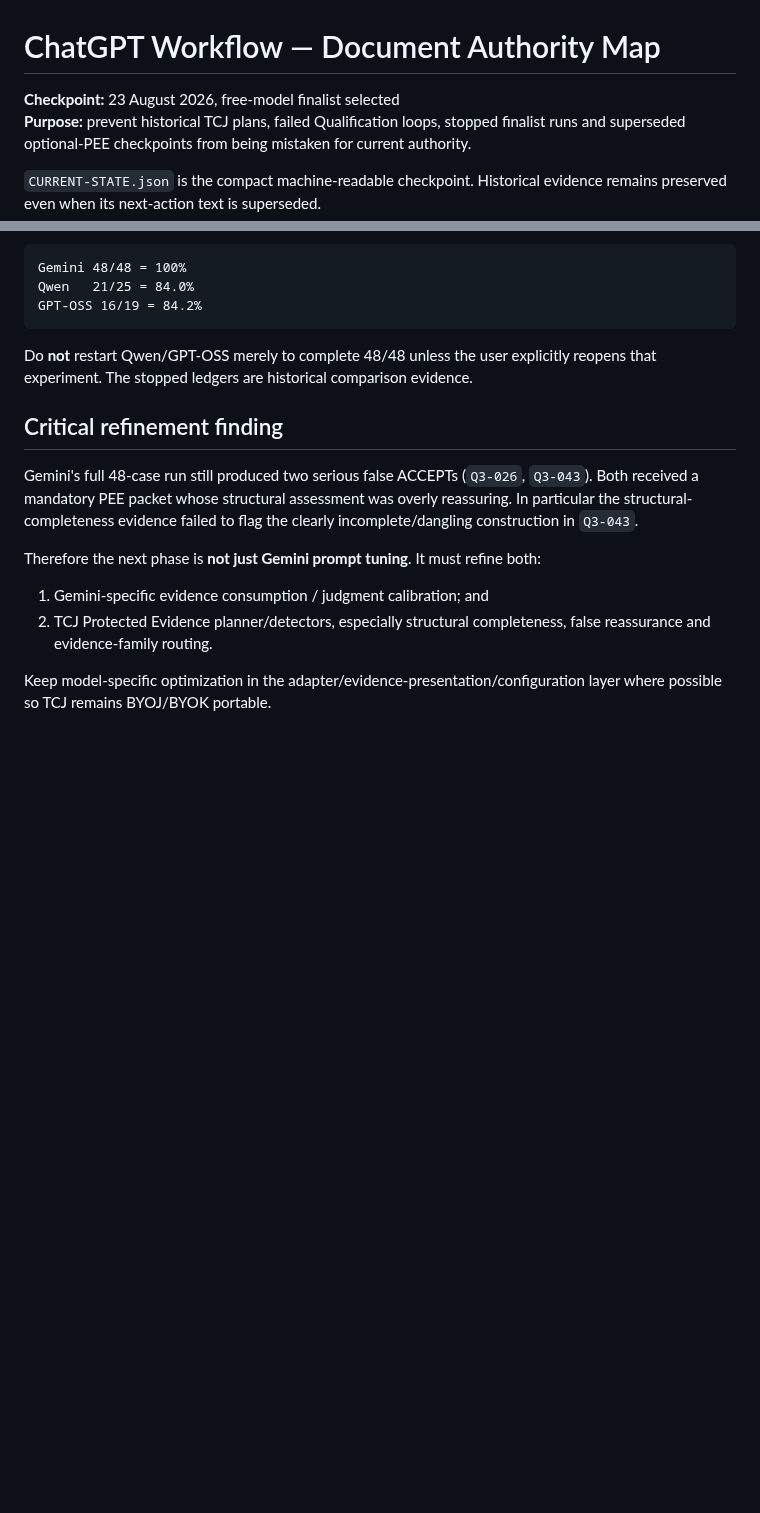
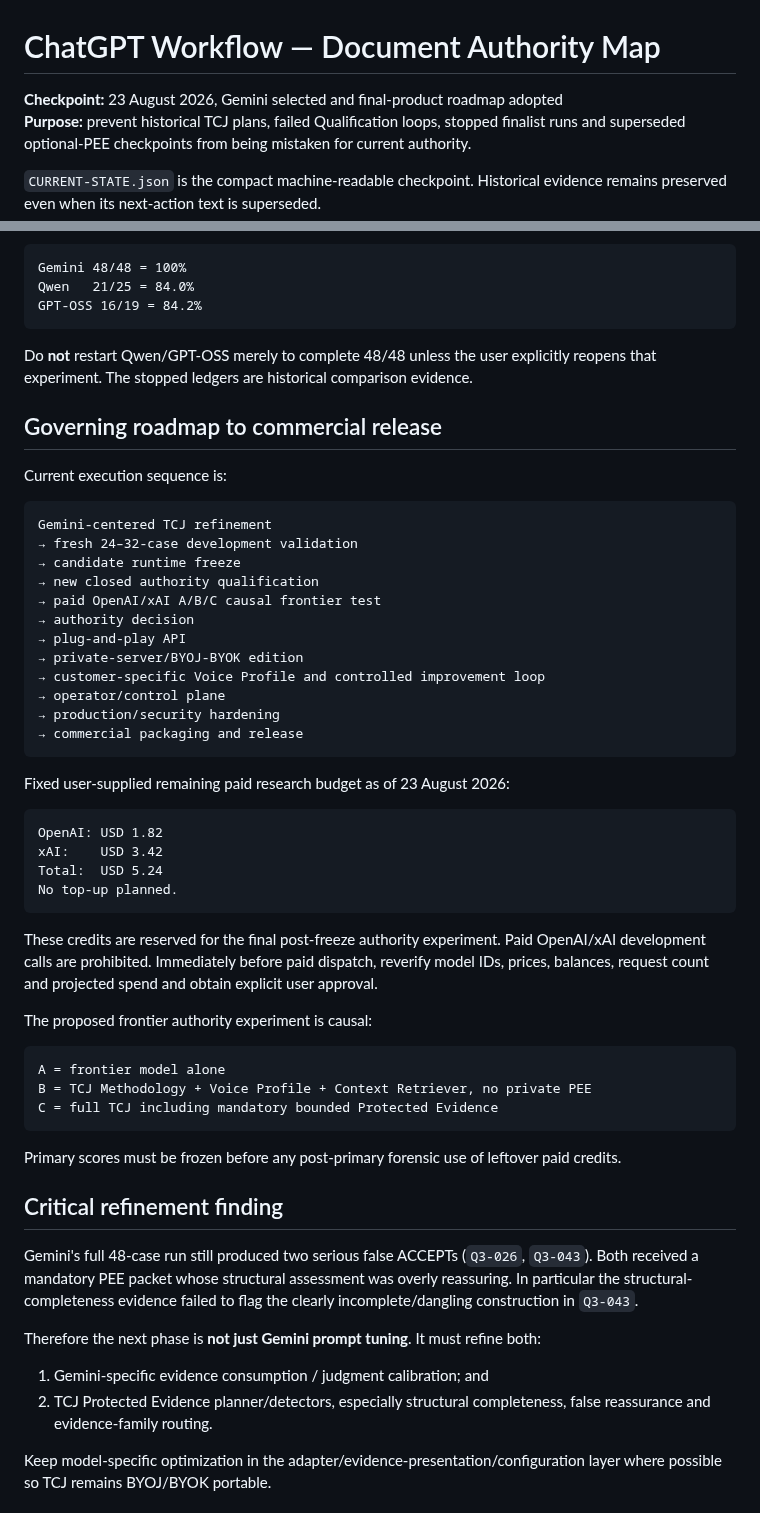
Before and after one commit to dechadae/flipgazine, a Markdown page: docs/chatgpt-workflow/DOCUMENT-AUTHORITY-MAP.md, 2 parts joined by grey strips. Rendered like a GitHub page; blank space fills up the shorter version.

Commit message:
docs: promote TCJ final-product roadmap in authority map

````diff
--- a/docs/chatgpt-workflow/DOCUMENT-AUTHORITY-MAP.md
+++ b/docs/chatgpt-workflow/DOCUMENT-AUTHORITY-MAP.md
@@ -1,6 +1,6 @@
 # ChatGPT Workflow — Document Authority Map
 
-**Checkpoint:** 23 August 2026, free-model finalist selected
+**Checkpoint:** 23 August 2026, Gemini selected and final-product roadmap adopted
 **Purpose:** prevent historical TCJ plans, failed Qualification loops, stopped finalist runs and superseded optional-PEE checkpoints from being mistaken for current authority.
 
 `CURRENT-STATE.json` is the compact machine-readable checkpoint. Historical evidence remains preserved even when its next-action text is superseded.
@@ -114,6 +115,46 @@ GPT-OSS 16/19 = 84.2%
 
 Do **not** restart Qwen/GPT-OSS merely to complete 48/48 unless the user explicitly reopens that experiment. The stopped ledgers are historical comparison evidence.
 
+## Governing roadmap to commercial release
+
+Current execution sequence is:
+
+```text
+Gemini-centered TCJ refinement
+→ fresh 24–32-case development validation
+→ candidate runtime freeze
+→ new closed authority qualification
+→ paid OpenAI/xAI A/B/C causal frontier test
+→ authority decision
+→ plug-and-play API
+→ private-server/BYOJ-BYOK edition
+→ customer-specific Voice Profile and controlled improvement loop
+→ operator/control plane
+→ production/security hardening
+→ commercial packaging and release
+```
+
+Fixed user-supplied remaining paid research budget as of 23 August 2026:
+
+```text
+OpenAI: USD 1.82
+xAI:    USD 3.42
+Total:  USD 5.24
+No top-up planned.
+```
+
+These credits are reserved for the final post-freeze authority experiment. Paid OpenAI/xAI development calls are prohibited. Immediately before paid dispatch, reverify model IDs, prices, balances, request count and projected spend and obtain explicit user approval.
+
+The proposed frontier authority experiment is causal:
+
+```text
+A = frontier model alone
+B = TCJ Methodology + Voice Profile + Context Retriever, no private PEE
+C = full TCJ including mandatory bounded Protected Evidence
+```
+
+Primary scores must be frozen before any post-primary forensic use of leftover paid credits.
+
 ## Critical refinement finding
 
 Gemini's full 48-case run still produced two serious false ACCEPTs (`Q3-026`, `Q3-043`). Both received a mandatory PEE packet whose structural assessment was overly reassuring. In particular the structural-completeness evidence failed to flag the clearly incomplete/dangling construction in `Q3-043`.
````
Also changed, not shown: other parts of docs/chatgpt-workflow/DOCUMENT-AUTHORITY-MAP.md (+25 -18 lines).
